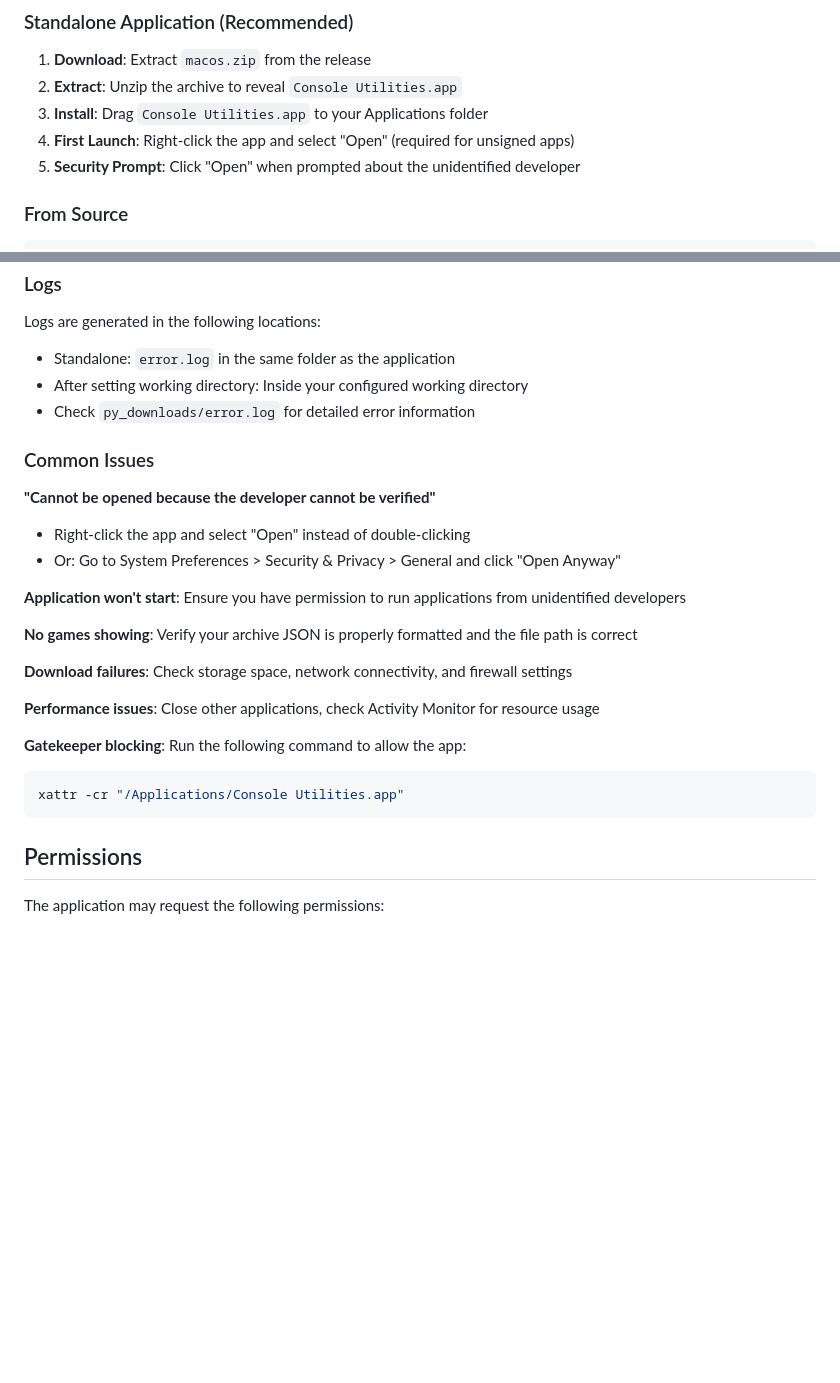
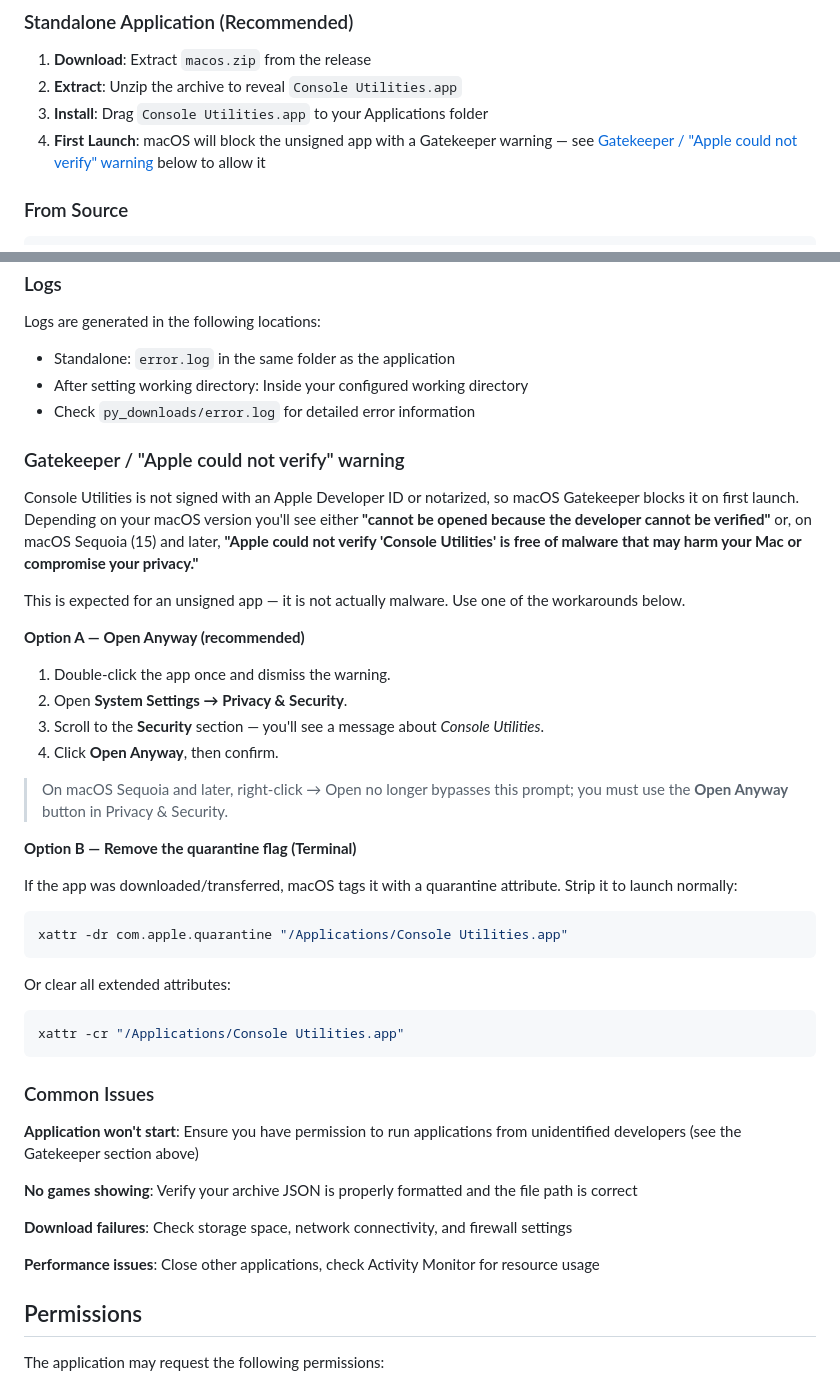
Before and after one commit to hiitsgabe/console_utilities, a Markdown page: assets/docs/macos.md, 2 parts joined by grey strips. Rendered like a GitHub page; blank space fills up the shorter version.

Commit message:
docs: add macOS Gatekeeper workaround to install guide

````diff
--- a/assets/docs/macos.md
+++ b/assets/docs/macos.md
@@ -16,8 +16,7 @@ A PyGame-based console utilities application for managing and downloading game b
 1. **Download**: Extract `macos.zip` from the release
 2. **Extract**: Unzip the archive to reveal `Console Utilities.app`
 3. **Install**: Drag `Console Utilities.app` to your Applications folder
-4. **First Launch**: Right-click the app and select "Open" (required for unsigned apps)
-5. **Security Prompt**: Click "Open" when prompted about the unidentified developer
+4. **First Launch**: macOS will block the unsigned app with a Gatekeeper warning — see [Gatekeeper / "Apple could not verify" warning](#gatekeeper--apple-could-not-verify-warning) below to allow it
 
 ### From Source
 
@@ -95,24 +94,47 @@ Logs are generated in the following locations:
 - After setting working directory: Inside your configured working directory
 - Check `py_downloads/error.log` for detailed error information
 
+### Gatekeeper / "Apple could not verify" warning
+
+Console Utilities is not signed with an Apple Developer ID or notarized, so macOS
+Gatekeeper blocks it on first launch. Depending on your macOS version you'll see
+either **"cannot be opened because the developer cannot be verified"** or, on
+macOS Sequoia (15) and later, **"Apple could not verify 'Console Utilities' is
+free of malware that may harm your Mac or compromise your privacy."**
+
+This is expected for an unsigned app — it is not actually malware. Use one of the
+workarounds below.
+
+**Option A — Open Anyway (recommended)**
+1. Double-click the app once and dismiss the warning.
+2. Open **System Settings → Privacy & Security**.
+3. Scroll to the **Security** section — you'll see a message about *Console Utilities*.
+4. Click **Open Anyway**, then confirm.
+
+> On macOS Sequoia and later, right-click → Open no longer bypasses this prompt;
+> you must use the **Open Anyway** button in Privacy & Security.
+
+**Option B — Remove the quarantine flag (Terminal)**
+
+If the app was downloaded/transferred, macOS tags it with a quarantine attribute.
+Strip it to launch normally:
+```bash
+xattr -dr com.apple.quarantine "/Applications/Console Utilities.app"
+```
+Or clear all extended attributes:
+```bash
+xattr -cr "/Applications/Console Utilities.app"
+```
+
 ### Common Issues
 
-**"Cannot be opened because the developer cannot be verified"**
-- Right-click the app and select "Open" instead of double-clicking
-- Or: Go to System Preferences > Security & Privacy > General and click "Open Anyway"
-
-**Application won't start**: Ensure you have permission to run applications from unidentified developers
+**Application won't start**: Ensure you have permission to run applications from unidentified developers (see the Gatekeeper section above)
 
 **No games showing**: Verify your archive JSON is properly formatted and the file path is correct
 
 **Download failures**: Check storage space, network connectivity, and firewall settings
 
 **Performance issues**: Close other applications, check Activity Monitor for resource usage
-
-**Gatekeeper blocking**: Run the following command to allow the app:
-```bash
-xattr -cr "/Applications/Console Utilities.app"
-```
 
 ## Permissions
 
````
